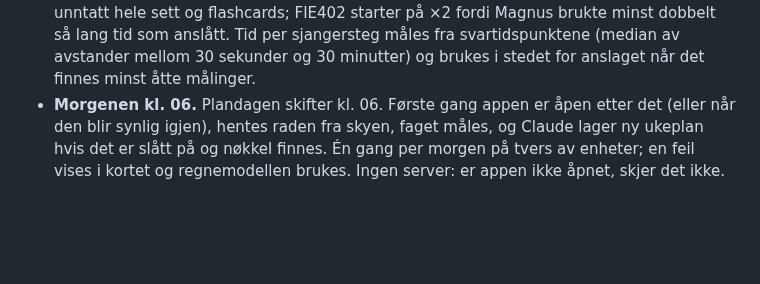
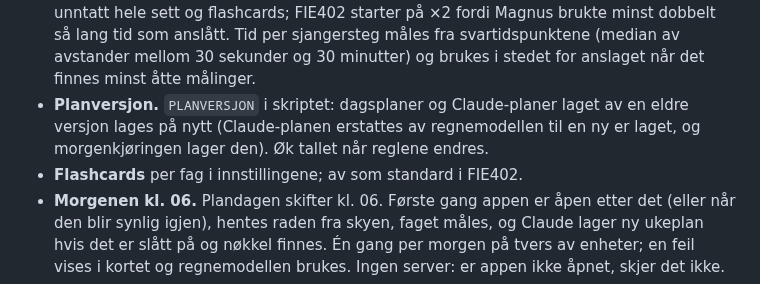
Before and after one commit to magnusafjeld-cpu/SuperEnkelEksamen, a Markdown page: SuperEnkelEksamenHjerne/10 Arkitektur/Moduler og visninger.md, the part around the change. Rendered like a GitHub page; blank space fills up the shorter version.

Commit message:
Hjernen: planversjon og flashcards per fag i planleggeren
Co-Authored-By: Claude Opus 5.5 <noreply@anthropic.com>

```diff
--- a/SuperEnkelEksamenHjerne/10 Arkitektur/Moduler og visninger.md
+++ b/SuperEnkelEksamenHjerne/10 Arkitektur/Moduler og visninger.md
@@ -583,6 +583,10 @@ helgen og opptatte dager.
   Magnus brukte minst dobbelt så lang tid som anslått. Tid per sjangersteg måles
   fra svartidspunktene (median av avstander mellom 30 sekunder og 30 minutter) og
   brukes i stedet for anslaget når det finnes minst åtte målinger.
+- **Planversjon.** `PLANVERSJON` i skriptet: dagsplaner og Claude-planer laget av en
+  eldre versjon lages på nytt (Claude-planen erstattes av regnemodellen til en ny
+  er laget, og morgenkjøringen lager den). Øk tallet når reglene endres.
+- **Flashcards** per fag i innstillingene; av som standard i FIE402.
 - **Morgenen kl. 06.** Plandagen skifter kl. 06. Første gang appen er åpen etter
   det (eller når den blir synlig igjen), hentes raden fra skyen, faget måles, og
   Claude lager ny ukeplan hvis det er slått på og nøkkel finnes. Én gang per morgen
```
